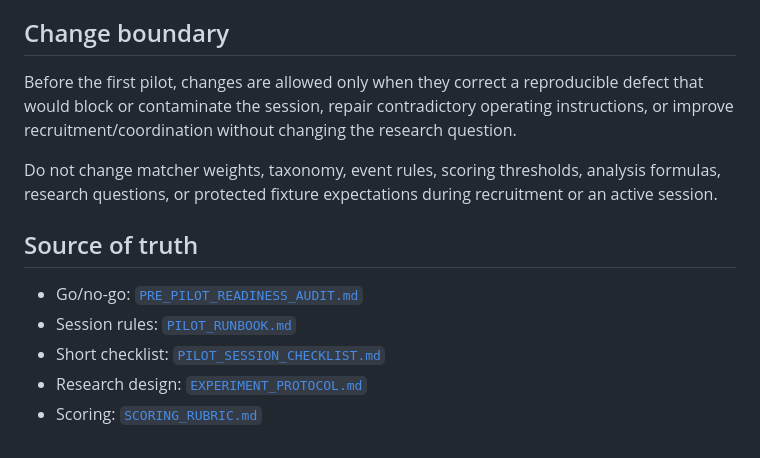
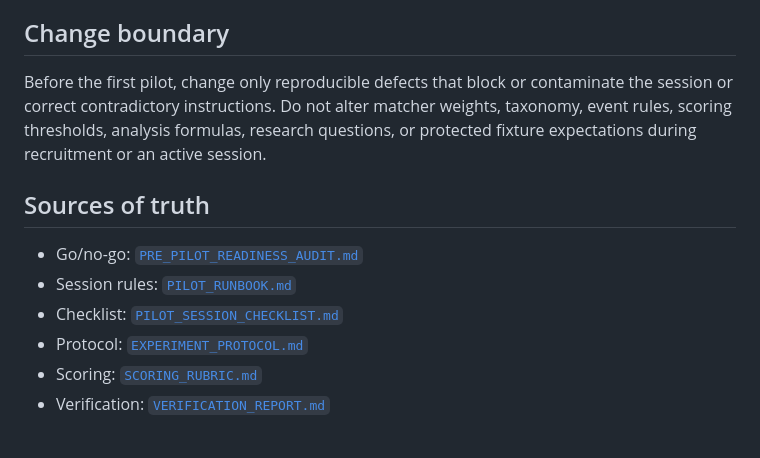
Before and after one commit to GnomeMan4201/reasoning-diff-lab, a Markdown page: docs/PILOT_STATUS.md, the part around one of its changes. Drawn GitHub-style.

```diff
--- a/docs/PILOT_STATUS.md
+++ b/docs/PILOT_STATUS.md
@@ -58,14 +67,13 @@ Volunteer through [Issue #1](https://github.com/GnomeMan4201/reasoning-diff-lab/
 
 ## Change boundary
 
-Before the first pilot, changes are allowed only when they correct a reproducible defect that would block or contaminate the session, repair contradictory operating instructions, or improve recruitment/coordination without changing the research question.
+Before the first pilot, change only reproducible defects that block or contaminate the session or correct contradictory instructions. Do not alter matcher weights, taxonomy, event rules, scoring thresholds, analysis formulas, research questions, or protected fixture expectations during recruitment or an active session.
 
-Do not change matcher weights, taxonomy, event rules, scoring thresholds, analysis formulas, research questions, or protected fixture expectations during recruitment or an active session.
-
-## Source of truth
+## Sources of truth
 
 - Go/no-go: [`PRE_PILOT_READINESS_AUDIT.md`](PRE_PILOT_READINESS_AUDIT.md)
 - Session rules: [`PILOT_RUNBOOK.md`](../PILOT_RUNBOOK.md)
-- Short checklist: [`PILOT_SESSION_CHECKLIST.md`](PILOT_SESSION_CHECKLIST.md)
-- Research design: [`EXPERIMENT_PROTOCOL.md`](EXPERIMENT_PROTOCOL.md)
+- Checklist: [`PILOT_SESSION_CHECKLIST.md`](PILOT_SESSION_CHECKLIST.md)
+- Protocol: [`EXPERIMENT_PROTOCOL.md`](EXPERIMENT_PROTOCOL.md)
 - Scoring: [`SCORING_RUBRIC.md`](SCORING_RUBRIC.md)
+- Verification: [`VERIFICATION_REPORT.md`](VERIFICATION_REPORT.md)
```
Also changed, not shown: other parts of docs/PILOT_STATUS.md (+42 -33 lines).
